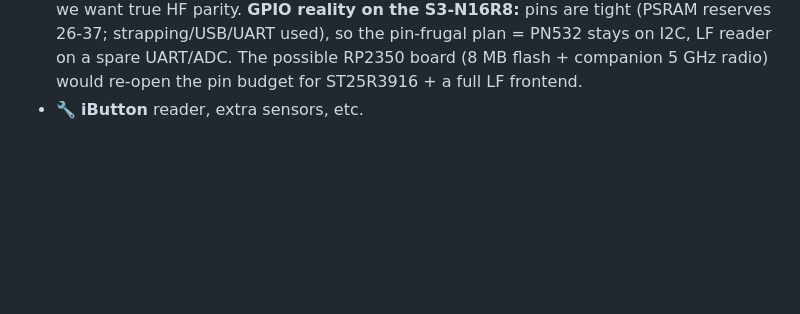
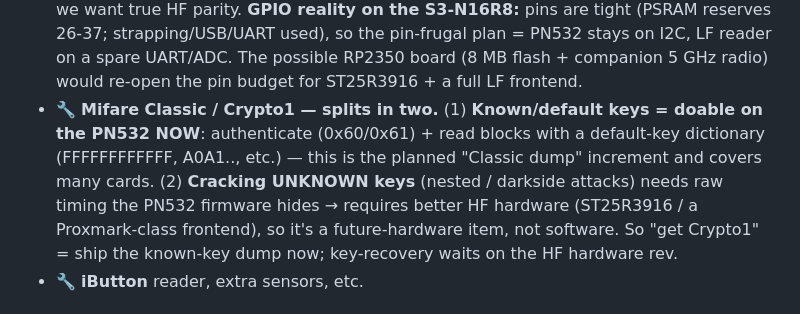
Before and after one commit to dash1101/NovaLabs, a Markdown page: docs/novad1-roadmap.md, the part around the change. GitHub-like rendering; blank space fills up the shorter version.

Commit message:
Nova D1 roadmap: Crypto1 splits into known-key (doable on PN532 now) vs key-cracking (future HF hardware)

```diff
--- a/docs/novad1-roadmap.md
+++ b/docs/novad1-roadmap.md
@@ -125,6 +125,14 @@ Cross-cutting infrastructure that several features below depend on.
   plan = PN532 stays on I2C, LF reader on a spare UART/ADC. The possible RP2350 board
   (8 MB flash + companion 5 GHz radio) would re-open the pin budget for ST25R3916 + a
   full LF frontend.
+- 🔧 **Mifare Classic / Crypto1 — splits in two.** (1) **Known/default keys = doable
+  on the PN532 NOW**: authenticate (0x60/0x61) + read blocks with a default-key
+  dictionary (FFFFFFFFFFFF, A0A1.., etc.) — this is the planned "Classic dump"
+  increment and covers many cards. (2) **Cracking UNKNOWN keys** (nested / darkside
+  attacks) needs raw timing the PN532 firmware hides → requires better HF hardware
+  (ST25R3916 / a Proxmark-class frontend), so it's a future-hardware item, not
+  software. So "get Crypto1" = ship the known-key dump now; key-recovery waits on the
+  HF hardware rev.
 - 🔧 **iButton** reader, extra sensors, etc.
 
 ## CATEGORY 8 — USB & HID  (rides the ESP32-S3 native USB; later)
```
